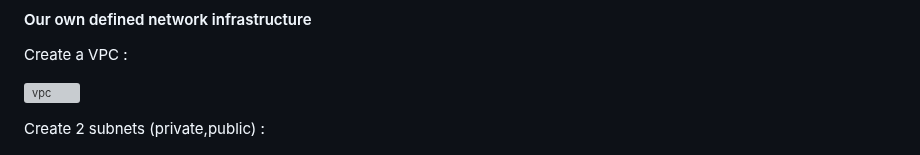
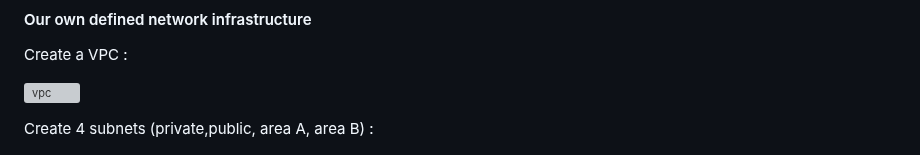
Before and after one commit to PabloEfrei/cloud-and-big-data-architectures-project, a Markdown page: README.md, the part around the change. Rendered like a GitHub page; grey boxes are pictures that could not be loaded.

```diff
--- a/README.md
+++ b/README.md
@@ -20,7 +20,7 @@ Create a VPC :
 
 ![vpc](https://github.com/PabloEfrei/cloud-and-big-data-architectures-project/blob/main/assets/project_screenshots/Step1_vpc.jpg)
 
-Create 2 subnets (private,public) :
+Create 4 subnets (private,public, area A, area B) :
 
 ![subnet](https://github.com/PabloEfrei/cloud-and-big-data-architectures-project/blob/main/assets/project_screenshots/Step2_subnet.jpg)
 
```
